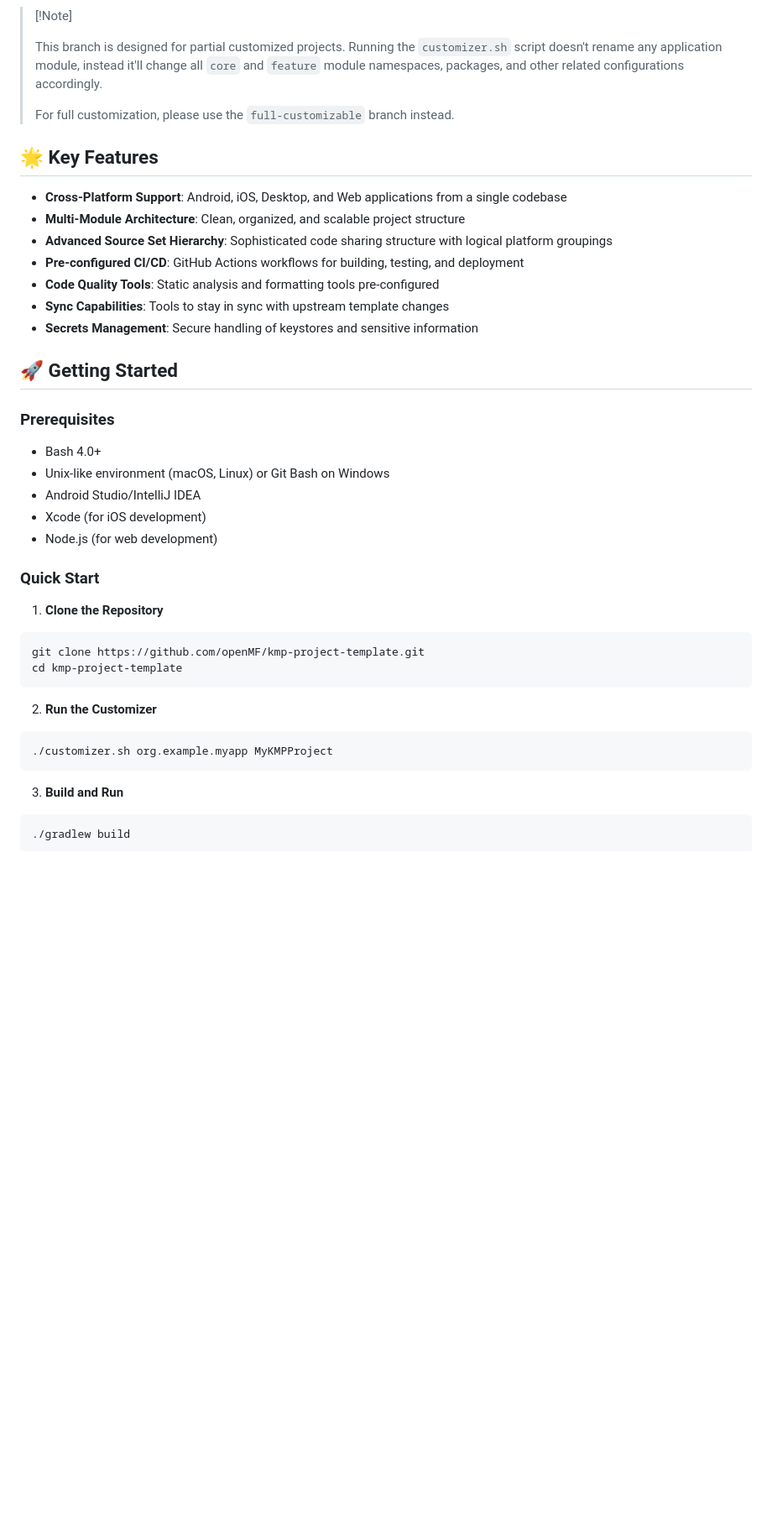
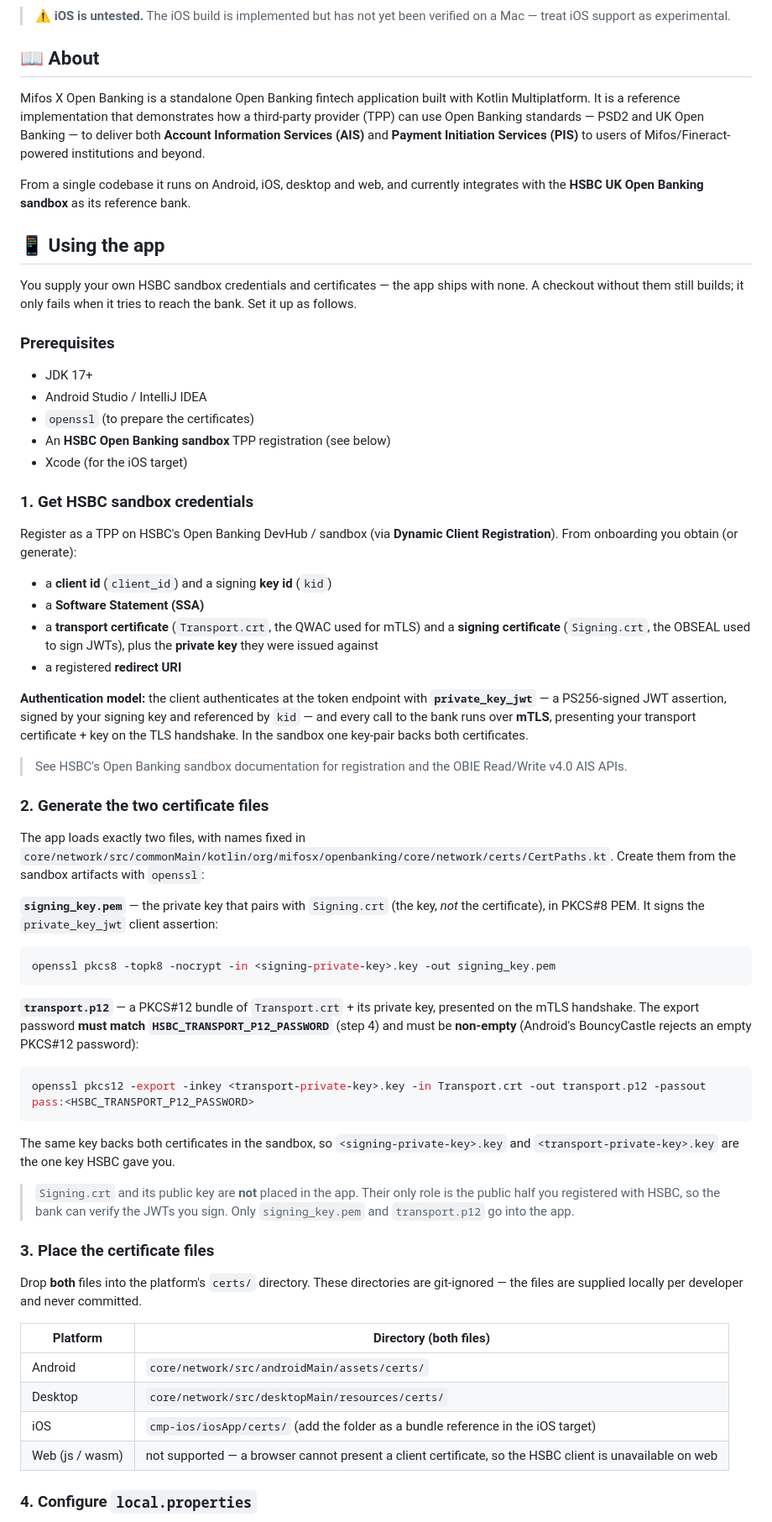
Before and after one commit to TheKalpeshPawar/mifos-x-open-banking, a Markdown page: README.md, the part around one of its changes. Shown at 84% size. Rendered like a GitHub page; blank space fills up the shorter version.

````diff
--- a/README.md
+++ b/README.md
@@ -22,51 +22,69 @@
 
 </div>
 
-> \[!Note]
->
-> This branch is designed for partial customized projects. Running the `customizer.sh` script
-> doesn't rename any application module, instead it'll change all `core` and `feature` module
-> namespaces, packages, and other related configurations accordingly.
->
-> For full customization, please use the `full-customizable` branch instead.
+> ⚠️ **iOS is untested.** The iOS build is implemented but has not yet been verified on a Mac — treat iOS support as experimental.
 
-## 🌟 Key Features
+## 📖 About
 
-- **Cross-Platform Support**: Android, iOS, Desktop, and Web applications from a single codebase
-- **Multi-Module Architecture**: Clean, organized, and scalable project structure
-- **Advanced Source Set Hierarchy**: Sophisticated code sharing structure with logical platform
-  groupings
-- **Pre-configured CI/CD**: GitHub Actions workflows for building, testing, and deployment
-- **Code Quality Tools**: Static analysis and formatting tools pre-configured
-- **Sync Capabilities**: Tools to stay in sync with upstream template changes
-- **Secrets Management**: Secure handling of keystores and sensitive information
+Mifos X Open Banking is a standalone Open Banking fintech application built with Kotlin Multiplatform. It is a reference implementation that demonstrates how a third-party provider (TPP) can use Open Banking standards — PSD2 and UK Open Banking — to deliver both **Account Information Services (AIS)** and **Payment Initiation Services (PIS)** to users of Mifos/Fineract-powered institutions and beyond.
 
-## 🚀 Getting Started
+From a single codebase it runs on Android, iOS, desktop and web, and currently integrates with the **HSBC UK Open Banking sandbox** as its reference bank.
+
+## 📱 Using the app
+
+You supply your own HSBC sandbox credentials and certificates — the app ships with none. A checkout without them still builds; it only fails when it tries to reach the bank. Set it up as follows.
 
 ### Prerequisites
 
-- Bash 4.0+
-- Unix-like environment (macOS, Linux) or Git Bash on Windows
-- Android Studio/IntelliJ IDEA
-- Xcode (for iOS development)
-- Node.js (for web development)
+- JDK 17+
+- Android Studio / IntelliJ IDEA
+- `openssl` (to prepare the certificates)
+- An **HSBC Open Banking sandbox** TPP registration (see below)
+- Xcode (for the iOS target)
 
-### Quick Start
+### 1. Get HSBC sandbox credentials
 
-1. **Clone the Repository**
+Register as a TPP on HSBC's Open Banking DevHub / sandbox (via **Dynamic Client Registration**). From onboarding you obtain (or generate):
+
+- a **client id** (`client_id`) and a signing **key id** (`kid`)
+- a **Software Statement (SSA)**
+- a **transport certificate** (`Transport.crt`, the QWAC used for mTLS) and a **signing certificate** (`Signing.crt`, the OBSEAL used to sign JWTs), plus the **private key** they were issued against
+- a registered **redirect URI**
+
+**Authentication model:** the client authenticates at the token endpoint with **`private_key_jwt`** — a PS256-signed JWT assertion, signed by your signing key and referenced by `kid` — and every call to the bank runs over **mTLS**, presenting your transport certificate + key on the TLS handshake. In the sandbox one key-pair backs both certificates.
+
+> See HSBC's Open Banking sandbox documentation for registration and the OBIE Read/Write v4.0 AIS APIs.
+
+### 2. Generate the two certificate files
+
+The app loads exactly two files, with names fixed in `core/network/src/commonMain/kotlin/org/mifosx/openbanking/core/network/certs/CertPaths.kt`. Create them from the sandbox artifacts with `openssl`:
+
+**`signing_key.pem`** — the private key that pairs with `Signing.crt` (the key, *not* the certificate), in PKCS#8 PEM. It signs the `private_key_jwt` client assertion:
 
 ```bash
-git clone https://github.com/openMF/kmp-project-template.git
-cd kmp-project-template
+openssl pkcs8 -topk8 -nocrypt -in <signing-private-key>.key -out signing_key.pem
 ```
 
-2. **Run the Customizer**
+**`transport.p12`** — a PKCS#12 bundle of `Transport.crt` + its private key, presented on the mTLS handshake. The export password **must match `HSBC_TRANSPORT_P12_PASSWORD`** (step 4) and must be **non-empty** (Android's BouncyCastle rejects an empty PKCS#12 password):
 
 ```bash
-./customizer.sh org.example.myapp MyKMPProject
+openssl pkcs12 -export -inkey <transport-private-key>.key -in Transport.crt -out transport.p12 -passout pass:<HSBC_TRANSPORT_P12_PASSWORD>
 ```
 
-3. **Build and Run**
+The same key backs both certificates in the sandbox, so `<signing-private-key>.key` and `<transport-private-key>.key` are the one key HSBC gave you.
 
-```bash
-./gradlew build
+> `Signing.crt` and its public key are **not** placed in the app. Their only role is the public half you registered with HSBC, so the bank can verify the JWTs you sign. Only `signing_key.pem` and `transport.p12` go into the app.
+
+### 3. Place the certificate files
+
+Drop **both** files into the platform's `certs/` directory. These directories are git-ignored — the files are supplied locally per developer and never committed.
+
+| Platform | Directory (both files) |
+|----------|------------------------|
+| Android  | `core/network/src/androidMain/assets/certs/` |
+| Desktop  | `core/network/src/desktopMain/resources/certs/` |
+| iOS      | `cmp-ios/iosApp/certs/` (add the folder as a bundle reference in the iOS target) |
+| Web (js / wasm) | not supported — a browser cannot present a client certificate, so the HSBC client is unavailable on web |
+
+### 4. Configure `local.properties`
+
````
Also changed, not shown: other parts of README.md (+50 -120 lines).
